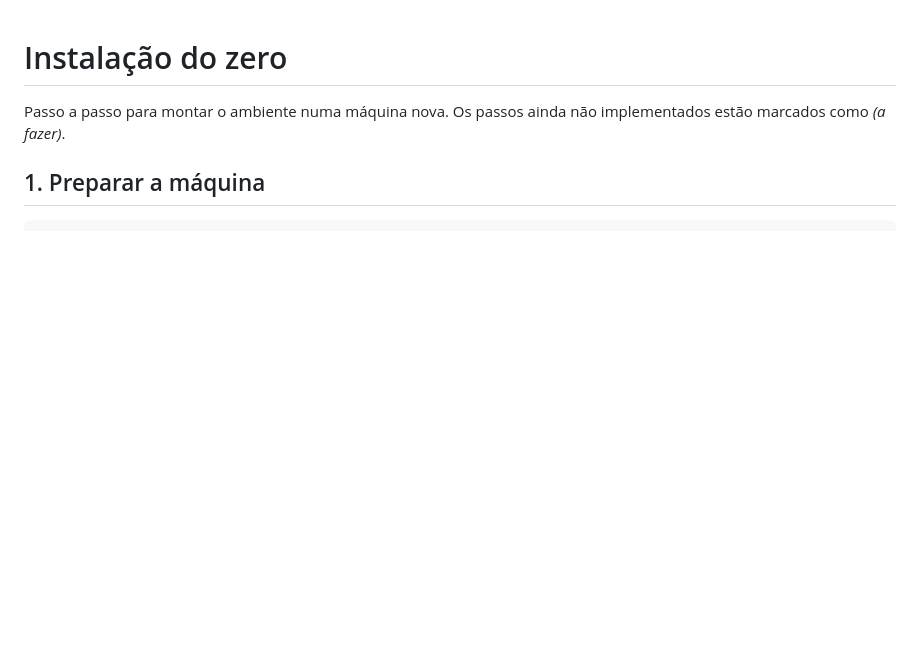
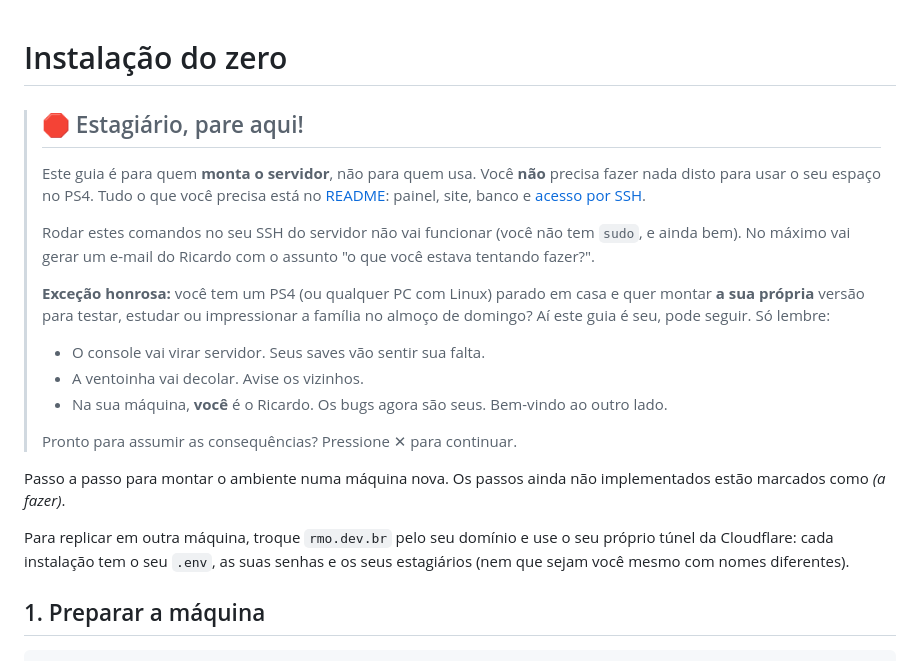
Before and after one commit to Roliveira96/host-statation-4-pro, a Markdown page: docs/instalacao.md, the part around the change. Drawn GitHub-style; blank space fills up the shorter version.

Commit message:
Instalação: aviso para estagiários (só se quiserem montar o próprio PS4)

```diff
--- a/docs/instalacao.md
+++ b/docs/instalacao.md
@@ -1,7 +1,33 @@
 # Instalação do zero
+
+> ## 🛑 Estagiário, pare aqui!
+>
+> Este guia é para quem **monta o servidor**, não para quem usa. Você **não**
+> precisa fazer nada disto para usar o seu espaço no PS4. Tudo o que você
+> precisa está no [README](../README.md): painel, site, banco e
+> [acesso por SSH](../README.md#acesso-por-ssh).
+>
+> Rodar estes comandos no seu SSH do servidor não vai funcionar (você não tem
+> `sudo`, e ainda bem). No máximo vai gerar um e-mail do Ricardo com o assunto
+> "o que você estava tentando fazer?".
+>
+> **Exceção honrosa:** você tem um PS4 (ou qualquer PC com Linux) parado em
+> casa e quer montar **a sua própria** versão para testar, estudar ou impressionar
+> a família no almoço de domingo? Aí este guia é seu, pode seguir. Só lembre:
+>
+> - O console vai virar servidor. Seus saves vão sentir sua falta.
+> - A ventoinha vai decolar. Avise os vizinhos.
+> - Na sua máquina, **você** é o Ricardo. Os bugs agora são seus. Bem-vindo
+>   ao outro lado.
+>
+> Pronto para assumir as consequências? Pressione ✕ para continuar.
 
 Passo a passo para montar o ambiente numa máquina nova. Os passos ainda não
 implementados estão marcados como *(a fazer)*.
+
+Para replicar em outra máquina, troque `rmo.dev.br` pelo seu domínio e use
+o seu próprio túnel da Cloudflare: cada instalação tem o seu `.env`, as suas
+senhas e os seus estagiários (nem que sejam você mesmo com nomes diferentes).
 
 ## 1. Preparar a máquina
 
```
